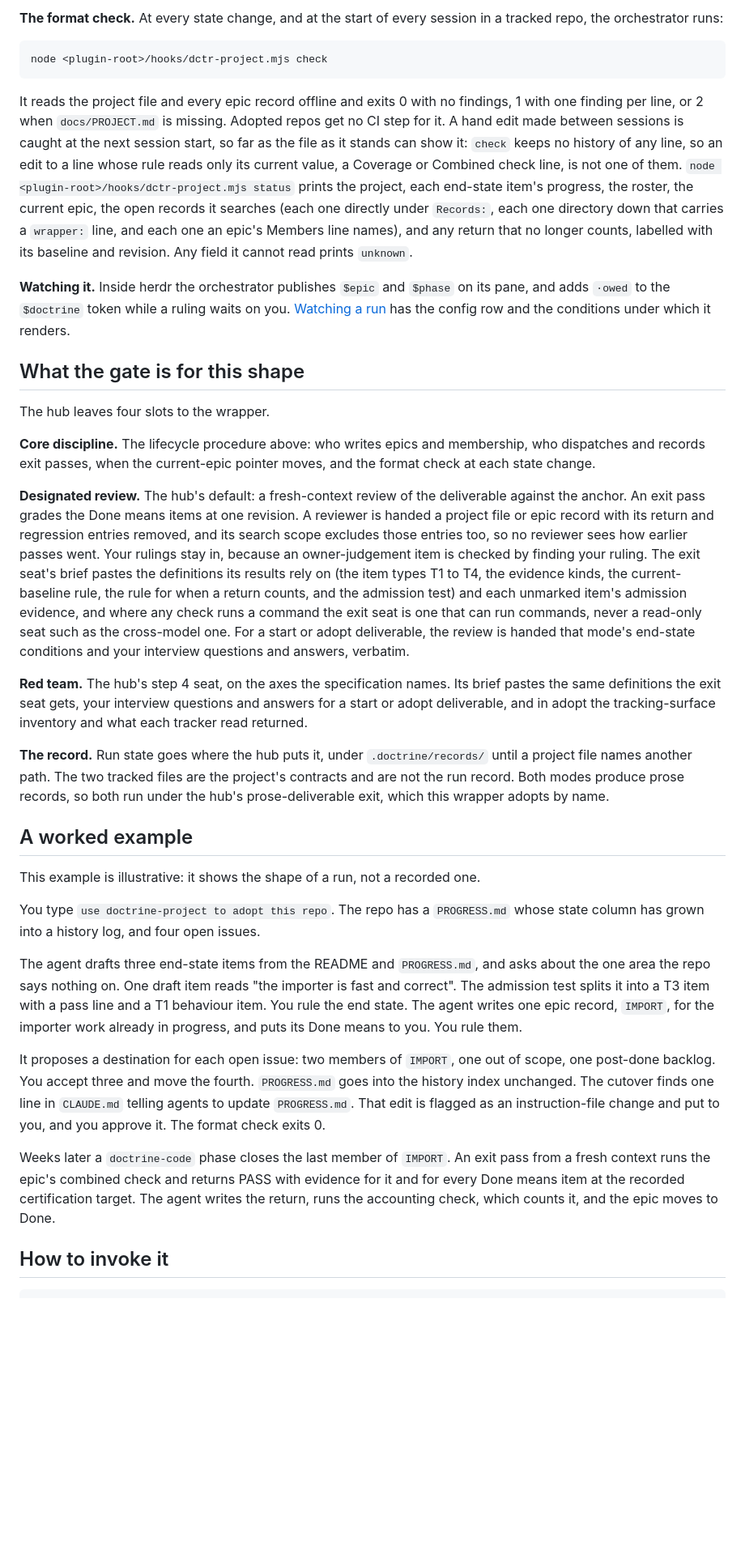
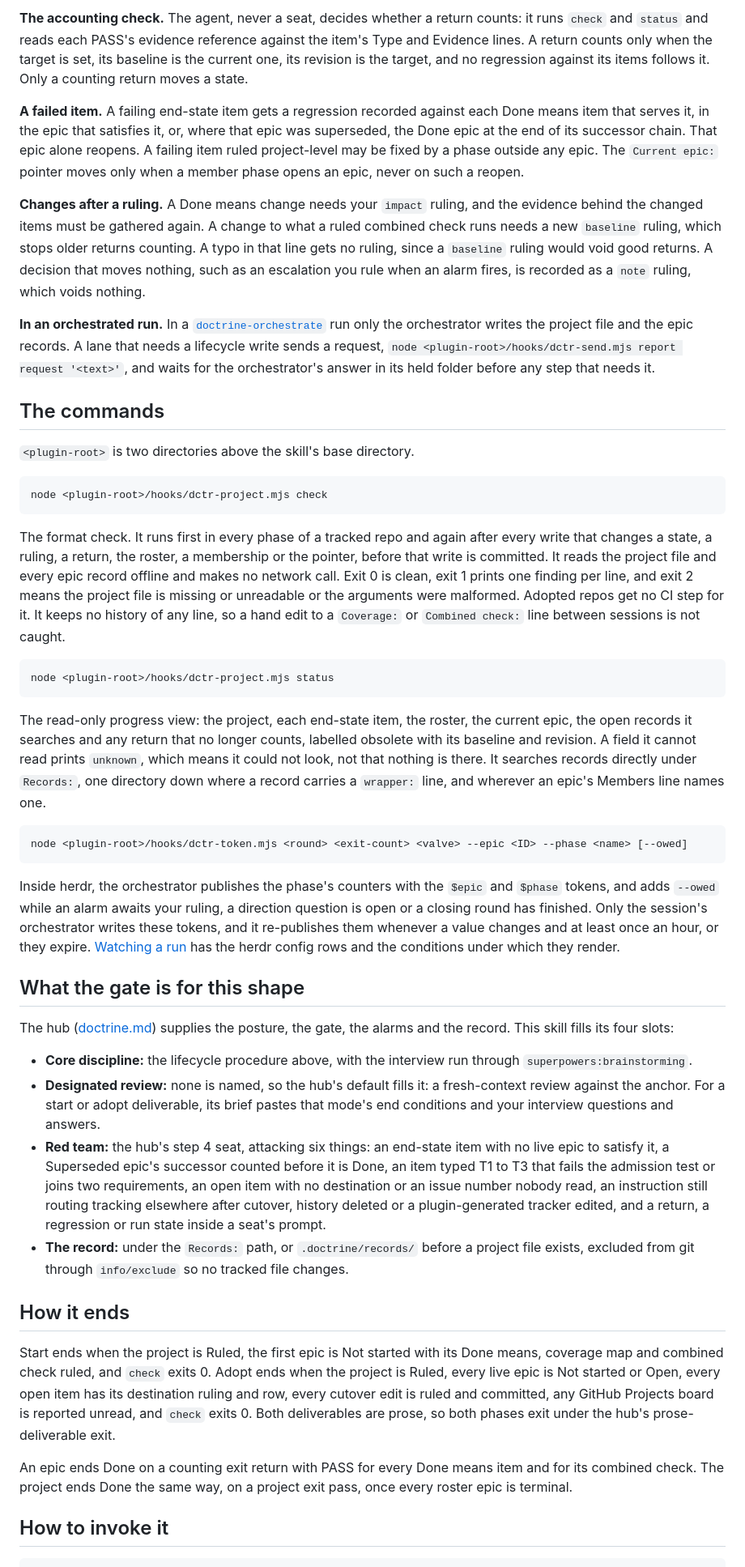
Before and after one commit to scottcrosby-securebine/doctrine-skills, a Markdown page: docs/skills/doctrine-project.md, the part around one of its changes. Shown at 81% size. GitHub-like rendering; blank space fills up the shorter version.

````diff
--- a/docs/skills/doctrine-project.md
+++ b/docs/skills/doctrine-project.md
@@ -41,37 +69,48 @@ It finds the tracker in the repo's own instructions: `CLAUDE.md`, `AGENTS.md`, `
 
-**The format check.** At every state change, and at the start of every session in a tracked repo, the orchestrator runs:
+**The accounting check.** The agent, never a seat, decides whether a return counts: it runs `check` and `status` and reads each PASS's evidence reference against the item's Type and Evidence lines. A return counts only when the target is set, its baseline is the current one, its revision is the target, and no regression against its items follows it. Only a counting return moves a state.
+
+**A failed item.** A failing end-state item gets a regression recorded against each Done means item that serves it, in the epic that satisfies it, or, where that epic was superseded, the Done epic at the end of its successor chain. That epic alone reopens. A failing item ruled project-level may be fixed by a phase outside any epic. The `Current epic:` pointer moves only when a member phase opens an epic, never on such a reopen.
+
+**Changes after a ruling.** A Done means change needs your `impact` ruling, and the evidence behind the changed items must be gathered again. A change to what a ruled combined check runs needs a new `baseline` ruling, which stops older returns counting. A typo in that line gets no ruling, since a `baseline` ruling would void good returns. A decision that moves nothing, such as an escalation you rule when an alarm fires, is recorded as a `note` ruling, which voids nothing.
+
+**In an orchestrated run.** In a [`doctrine-orchestrate`](doctrine-orchestrate.md) run only the orchestrator writes the project file and the epic records. A lane that needs a lifecycle write sends a request, `node <plugin-root>/hooks/dctr-send.mjs report request '<text>'`, and waits for the orchestrator's answer in its held folder before any step that needs it.
+
+## The commands
+
+`<plugin-root>` is two directories above the skill's base directory.
 
 ```text
 node <plugin-root>/hooks/dctr-project.mjs check
 ```
 
-It reads the project file and every epic record offline and exits 0 with no findings, 1 with one finding per line, or 2 when `docs/PROJECT.md` is missing. Adopted repos get no CI step for it. A hand edit made between sessions is caught at the next session start, so far as the file as it stands can show it: `check` keeps no history of any line, so an edit to a line whose rule reads only its current value, a Coverage or Combined check line, is not one of them. `node <plugin-root>/hooks/dctr-project.mjs status` prints the project, each end-state item's progress, the roster, the current epic, the open records it searches (each one directly under `Records:`, each one directory down that carries a `wrapper:` line, and each one an epic's Members line names), and any return that no longer counts, labelled with its baseline and revision. Any field it cannot read prints `unknown`.
+The format check. It runs first in every phase of a tracked repo and again after every write that changes a state, a ruling, a return, the roster, a membership or the pointer, before that write is committed. It reads the project file and every epic record offline and makes no network call. Exit 0 is clean, exit 1 prints one finding per line, and exit 2 means the project file is missing or unreadable or the arguments were malformed. Adopted repos get no CI step for it. It keeps no history of any line, so a hand edit to a `Coverage:` or `Combined check:` line between sessions is not caught.
 
-**Watching it.** Inside herdr the orchestrator publishes `$epic` and `$phase` on its pane, and adds `·owed` to the `$doctrine` token while a ruling waits on you. [Watching a run](../watching-a-run.md) has the config row and the conditions under which it renders.
+```text
+node <plugin-root>/hooks/dctr-project.mjs status
+```
+
+The read-only progress view: the project, each end-state item, the roster, the current epic, the open records it searches and any return that no longer counts, labelled obsolete with its baseline and revision. A field it cannot read prints `unknown`, which means it could not look, not that nothing is there. It searches records directly under `Records:`, one directory down where a record carries a `wrapper:` line, and wherever an epic's Members line names one.
+
+```text
+node <plugin-root>/hooks/dctr-token.mjs <round> <exit-count> <valve> --epic <ID> --phase <name> [--owed]
+```
+
+Inside herdr, the orchestrator publishes the phase's counters with the `$epic` and `$phase` tokens, and adds `--owed` while an alarm awaits your ruling, a direction question is open or a closing round has finished. Only the session's orchestrator writes these tokens, and it re-publishes them whenever a value changes and at least once an hour, or they expire. [Watching a run](../watching-a-run.md) has the herdr config rows and the conditions under which they render.
 
 ## What the gate is for this shape
 
-The hub leaves four slots to the wrapper.
+The hub ([doctrine.md](doctrine.md)) supplies the posture, the gate, the alarms and the record. This skill fills its four slots:
 
-**Core discipline.** The lifecycle procedure above: who writes epics and membership, who dispatches and records exit passes, when the current-epic pointer moves, and the format check at each state change.
+- **Core discipline:** the lifecycle procedure above, with the interview run through `superpowers:brainstorming`.
+- **Designated review:** none is named, so the hub's default fills it: a fresh-context review against the anchor. For a start or adopt deliverable, its brief pastes that mode's end conditions and your interview questions and answers.
+- **Red team:** the hub's step 4 seat, attacking six things: an end-state item with no live epic to satisfy it, a Superseded epic's successor counted before it is Done, an item typed T1 to T3 that fails the admission test or joins two requirements, an open item with no destination or an issue number nobody read, an instruction still routing tracking elsewhere after cutover, history deleted or a plugin-generated tracker edited, and a return, a regression or run state inside a seat's prompt.
+- **The record:** under the `Records:` path, or `.doctrine/records/` before a project file exists, excluded from git through `info/exclude` so no tracked file changes.
 
-**Designated review.** The hub's default: a fresh-context review of the deliverable against the anchor. An exit pass grades the Done means items at one revision. A reviewer is handed a project file or epic record with its return and regression entries removed, and its search scope excludes those entries too, so no reviewer sees how earlier passes went. Your rulings stay in, because an owner-judgement item is checked by finding your ruling. The exit seat's brief pastes the definitions its results rely on (the item types T1 to T4, the evidence kinds, the current-baseline rule, the rule for when a return counts, and the admission test) and each unmarked item's admission evidence, and where any check runs a command the exit seat is one that can run commands, never a read-only seat such as the cross-model one. For a start or adopt deliverable, the review is handed that mode's end-state conditions and your interview questions and answers, verbatim.
+## How it ends
 
-**Red team.** The hub's step 4 seat, on the axes the specification names. Its brief pastes the same definitions the exit seat gets, your interview questions and answers for a start or adopt deliverable, and in adopt the tracking-surface inventory and what each tracker read returned.
+Start ends when the project is Ruled, the first epic is Not started with its Done means, coverage map and combined check ruled, and `check` exits 0. Adopt ends when the project is Ruled, every live epic is Not started or Open, every open item has its destination ruling and row, every cutover edit is ruled and committed, any GitHub Projects board is reported unread, and `check` exits 0. Both deliverables are prose, so both phases exit under the hub's prose-deliverable exit.
 
-**The record.** Run state goes where the hub puts it, under `.doctrine/records/` until a project file names another path. The two tracked files are the project's contracts and are not the run record. Both modes produce prose records, so both run under the hub's prose-deliverable exit, which this wrapper adopts by name.
-
-## A worked example
-
-This example is illustrative: it shows the shape of a run, not a recorded one.
-
-You type `use doctrine-project to adopt this repo`. The repo has a `PROGRESS.md` whose state column has grown into a history log, and four open issues.
-
-The agent drafts three end-state items from the README and `PROGRESS.md`, and asks about the one area the repo says nothing on. One draft item reads "the importer is fast and correct". The admission test splits it into a T3 item with a pass line and a T1 behaviour item. You rule the end state. The agent writes one epic record, `IMPORT`, for the importer work already in progress, and puts its Done means to you. You rule them.
-
-It proposes a destination for each open issue: two members of `IMPORT`, one out of scope, one post-done backlog. You accept three and move the fourth. `PROGRESS.md` goes into the history index unchanged. The cutover finds one line in `CLAUDE.md` telling agents to update `PROGRESS.md`. That edit is flagged as an instruction-file change and put to you, and you approve it. The format check exits 0.
-
-Weeks later a `doctrine-code` phase closes the last member of `IMPORT`. An exit pass from a fresh context runs the epic's combined check and returns PASS with evidence for it and for every Done means item at the recorded certification target. The agent writes the return, runs the accounting check, which counts it, and the epic moves to Done.
+An epic ends Done on a counting exit return with PASS for every Done means item and for its combined check. The project ends Done the same way, on a project exit pass, once every roster epic is terminal.
 
 ## How to invoke it
 
````
Also changed, not shown: other parts of docs/skills/doctrine-project.md (+59 -32 lines), docs/skills/doctrine-project.png (added), 1 other file.
